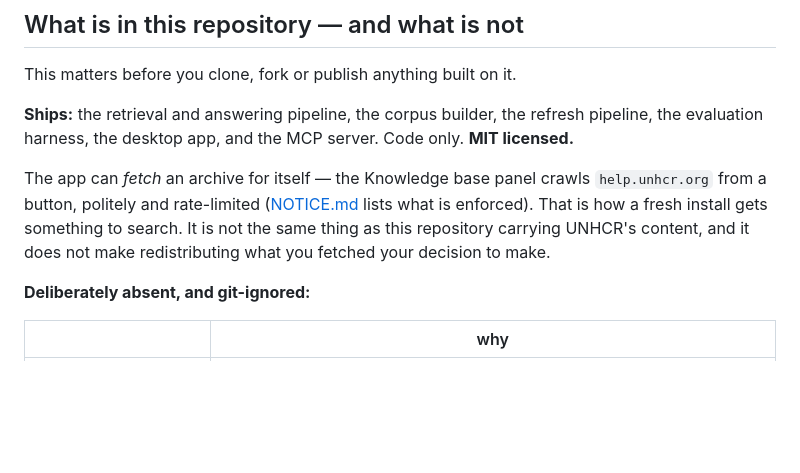
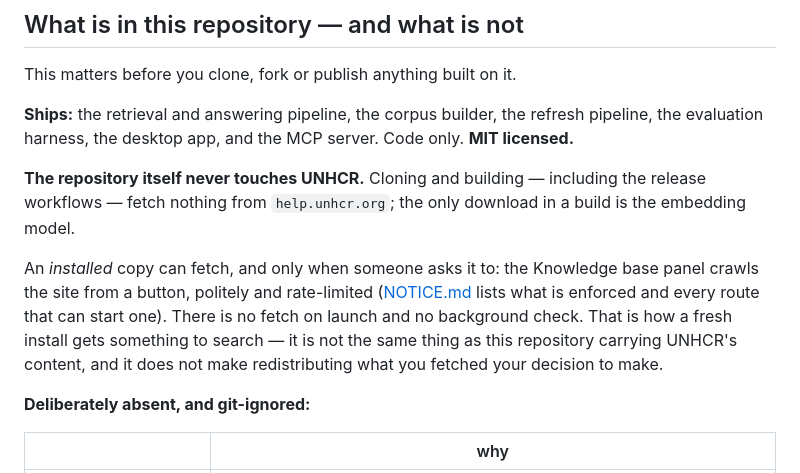
Before and after one commit to HungOm/pakpatat, a Markdown page: README.md, the part around the change. GitHub-like rendering; blank space fills up the shorter version.

```diff
--- a/README.md
+++ b/README.md
@@ -139,12 +139,17 @@ This matters before you clone, fork or publish anything built on it.
 refresh pipeline, the evaluation harness, the desktop app, and the MCP server.
 Code only. **MIT licensed.**
 
-The app can *fetch* an archive for itself — the Knowledge base panel crawls
-`help.unhcr.org` from a button, politely and rate-limited
-([NOTICE.md](NOTICE.md) lists what is enforced). That is how a fresh install
-gets something to search. It is not the same thing as this repository carrying
-UNHCR's content, and it does not make redistributing what you fetched your
-decision to make.
+**The repository itself never touches UNHCR.** Cloning and building — including
+the release workflows — fetch nothing from `help.unhcr.org`; the only download
+in a build is the embedding model.
+
+An *installed* copy can fetch, and only when someone asks it to: the Knowledge
+base panel crawls the site from a button, politely and rate-limited
+([NOTICE.md](NOTICE.md) lists what is enforced and every route that can start
+one). There is no fetch on launch and no background check. That is how a fresh
+install gets something to search — it is not the same thing as this repository
+carrying UNHCR's content, and it does not make redistributing what you fetched
+your decision to make.
 
 **Deliberately absent, and git-ignored:**
 
```
Also changed, not shown: NOTICE.md (+18 -8 lines).
